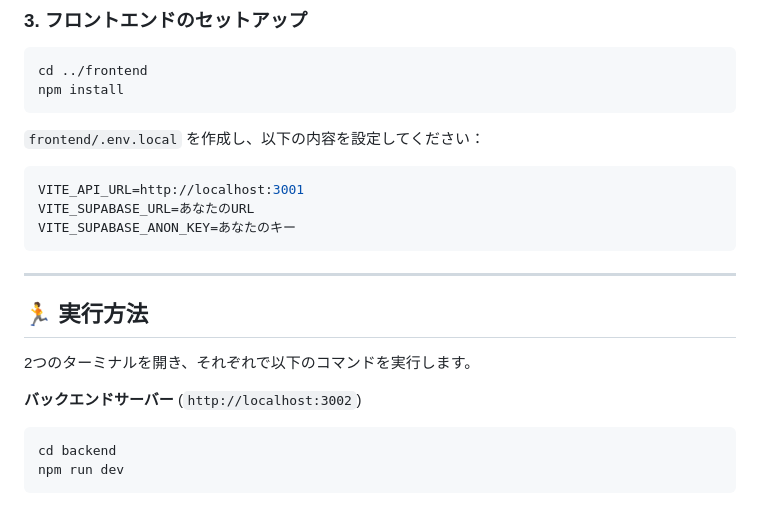
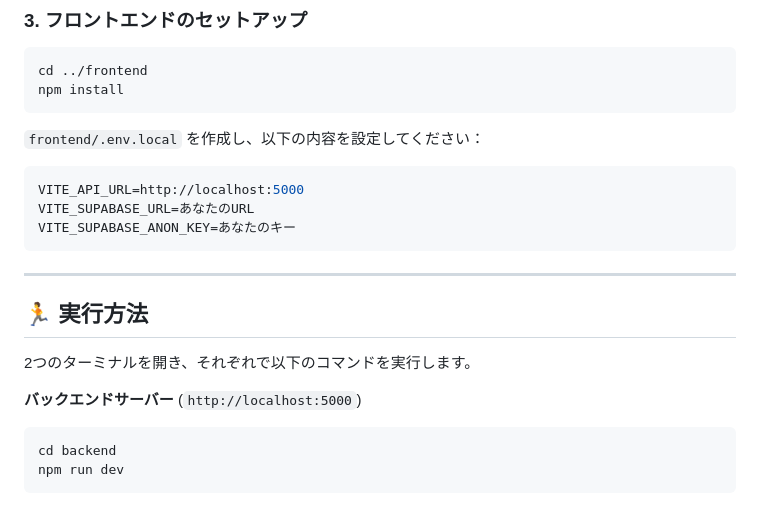
Before and after one commit to harutosugimoto-DC/knowhub, a Markdown page: README.md, the part around the change. Rendered like a GitHub page.

Commit message:
Update backend server URL and API URL in README

````diff
--- a/README.md
+++ b/README.md
@@ -65,7 +65,7 @@ npm install
 `frontend/.env.local` を作成し、以下の内容を設定してください：
 
 ```env
-VITE_API_URL=http://localhost:3001
+VITE_API_URL=http://localhost:5000
 VITE_SUPABASE_URL=あなたのURL
 VITE_SUPABASE_ANON_KEY=あなたのキー
 ```
@@ -76,7 +76,7 @@ VITE_SUPABASE_ANON_KEY=あなたのキー
 
 2つのターミナルを開き、それぞれで以下のコマンドを実行します。
 
-**バックエンドサーバー** (`http://localhost:3002`)
+**バックエンドサーバー** (`http://localhost:5000`)
 
 ```bash
 cd backend
````
